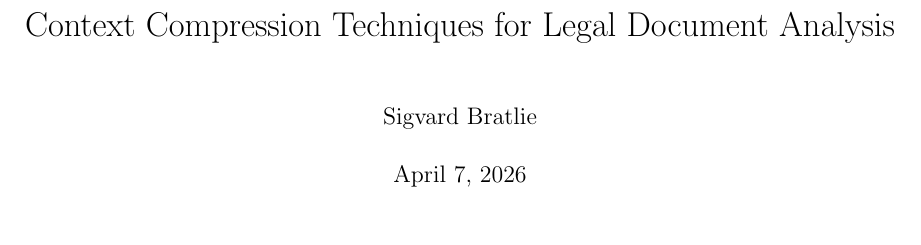
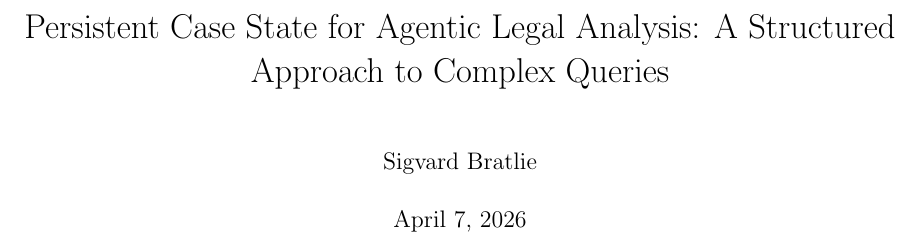
Before and after one commit to sigvardbratlie/master-thesis, a LaTeX thesis (thesis/main.tex): part of page 1 of 39, cut at the place of the change. Compiled offline with pdfLaTeX.

Commit message:
Update thesis title to reflect focus on agentic legal analysis and complex queries

```diff
--- a/thesis/main.tex
+++ b/thesis/main.tex
@@ -14,7 +14,7 @@
 \usepackage{float}
 \usepackage[colorlinks=true, allcolors=blue]{hyperref}
 
-\title{Context Compression Techniques for Legal Document Analysis}
+\title{Persistent Case State for Agentic Legal Analysis: A Structured Approach to Complex Queries}
 \author{Sigvard Bratlie}
 
 \begin{document}
```
Also changed, not shown: thesis/main.pdf.
